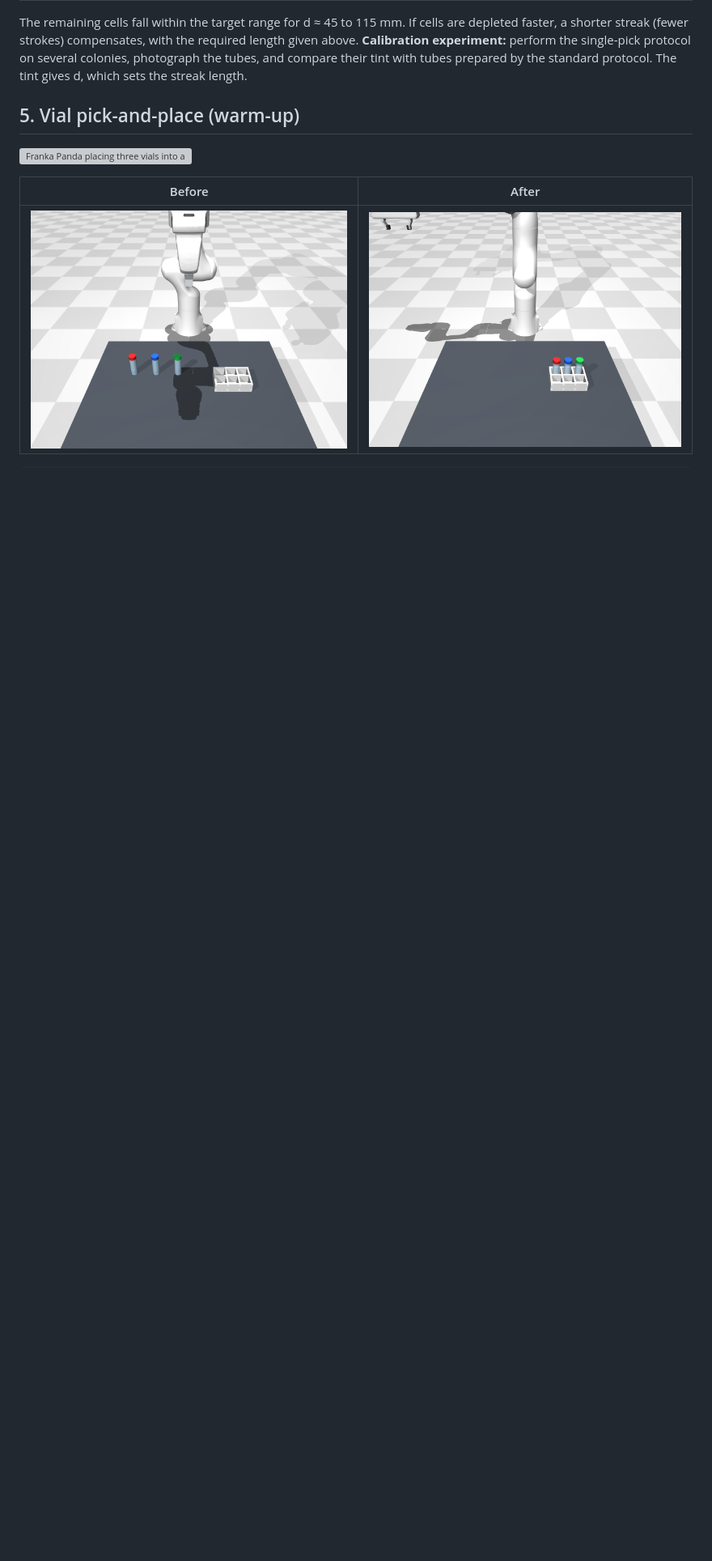
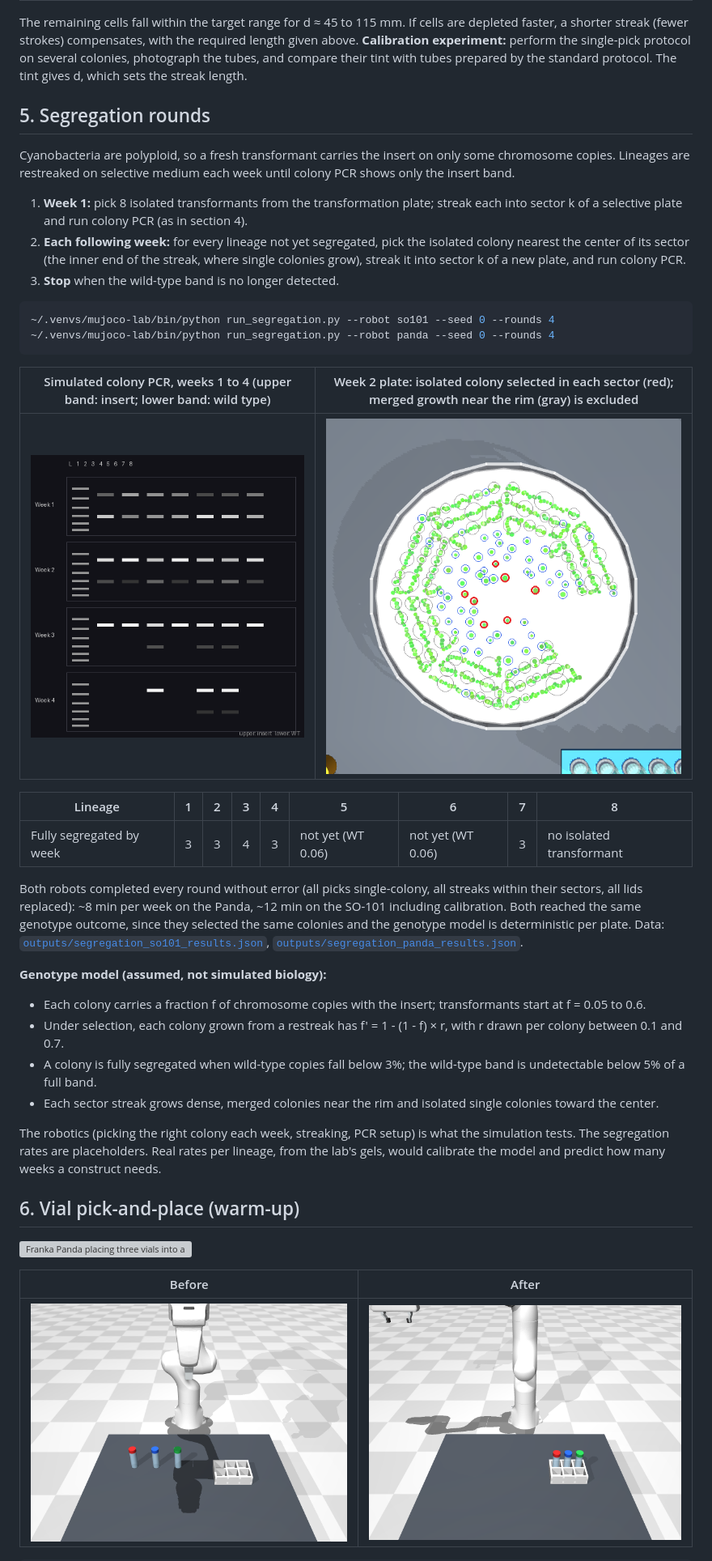
Before and after one commit to cykim5/mujoco-lab-sim, a Markdown page: README.md, the part around one of its changes. Shown at 81% size. Drawn GitHub-style; pictures changed too: outputs/segregation_so101_gel.png (added), outputs/segregation_so101_week2_plate.png (added); blank space fills up the shorter version; grey boxes are pictures that could not be loaded.

````diff
--- a/README.md
+++ b/README.md
@@ -280,7 +281,38 @@ These runs also showed discarded toothpicks leaning out of the 3 cm waste bin on
 
 The remaining cells fall within the target range for d ≈ 45 to 115 mm. If cells are depleted faster, a shorter streak (fewer strokes) compensates, with the required length given above. **Calibration experiment:** perform the single-pick protocol on several colonies, photograph the tubes, and compare their tint with tubes prepared by the standard protocol. The tint gives d, which sets the streak length.
 
-## 5. Vial pick-and-place (warm-up)
+## 5. Segregation rounds
+
+Cyanobacteria are polyploid, so a fresh transformant carries the insert on only some chromosome copies. Lineages are restreaked on selective medium each week until colony PCR shows only the insert band.
+
+1. **Week 1:** pick 8 isolated transformants from the transformation plate; streak each into sector k of a selective plate and run colony PCR (as in section 4).
+2. **Each following week:** for every lineage not yet segregated, pick the isolated colony nearest the center of its sector (the inner end of the streak, where single colonies grow), streak it into sector k of a new plate, and run colony PCR.
+3. **Stop** when the wild-type band is no longer detected.
+
+```bash
+~/.venvs/mujoco-lab/bin/python run_segregation.py --robot so101 --seed 0 --rounds 4
+~/.venvs/mujoco-lab/bin/python run_segregation.py --robot panda --seed 0 --rounds 4
+```
+
+| Simulated colony PCR, weeks 1 to 4 (upper band: insert; lower band: wild type) | Week 2 plate: isolated colony selected in each sector (red); merged growth near the rim (gray) is excluded |
+|---|---|
+| ![Simulated gel across four weeks](outputs/segregation_so101_gel.png) | ![Week 2 sector plate with selected colonies](outputs/segregation_so101_week2_plate.png) |
+
+| Lineage | 1 | 2 | 3 | 4 | 5 | 6 | 7 | 8 |
+|---|---|---|---|---|---|---|---|---|
+| Fully segregated by week | 3 | 3 | 4 | 3 | not yet (WT 0.06) | not yet (WT 0.06) | 3 | no isolated transformant |
+
+Both robots completed every round without error (all picks single-colony, all streaks within their sectors, all lids replaced): ~8 min per week on the Panda, ~12 min on the SO-101 including calibration. Both reached the same genotype outcome, since they selected the same colonies and the genotype model is deterministic per plate. Data: [`outputs/segregation_so101_results.json`](outputs/segregation_so101_results.json), [`outputs/segregation_panda_results.json`](outputs/segregation_panda_results.json).
+
+**Genotype model (assumed, not simulated biology):**
+- Each colony carries a fraction f of chromosome copies with the insert; transformants start at f = 0.05 to 0.6.
+- Under selection, each colony grown from a restreak has f' = 1 - (1 - f) × r, with r drawn per colony between 0.1 and 0.7.
+- A colony is fully segregated when wild-type copies fall below 3%; the wild-type band is undetectable below 5% of a full band.
+- Each sector streak grows dense, merged colonies near the rim and isolated single colonies toward the center.
+
+The robotics (picking the right colony each week, streaking, PCR setup) is what the simulation tests. The segregation rates are placeholders. Real rates per lineage, from the lab's gels, would calibrate the model and predict how many weeks a construct needs.
+
+## 6. Vial pick-and-place (warm-up)
 
 ![Franka Panda placing three vials into a rack](outputs/pick_and_place.gif)
 
````
Also changed, not shown: other parts of README.md (+3 -1 lines), outputs/segregation_panda_gel.png (added), 11 other files.
